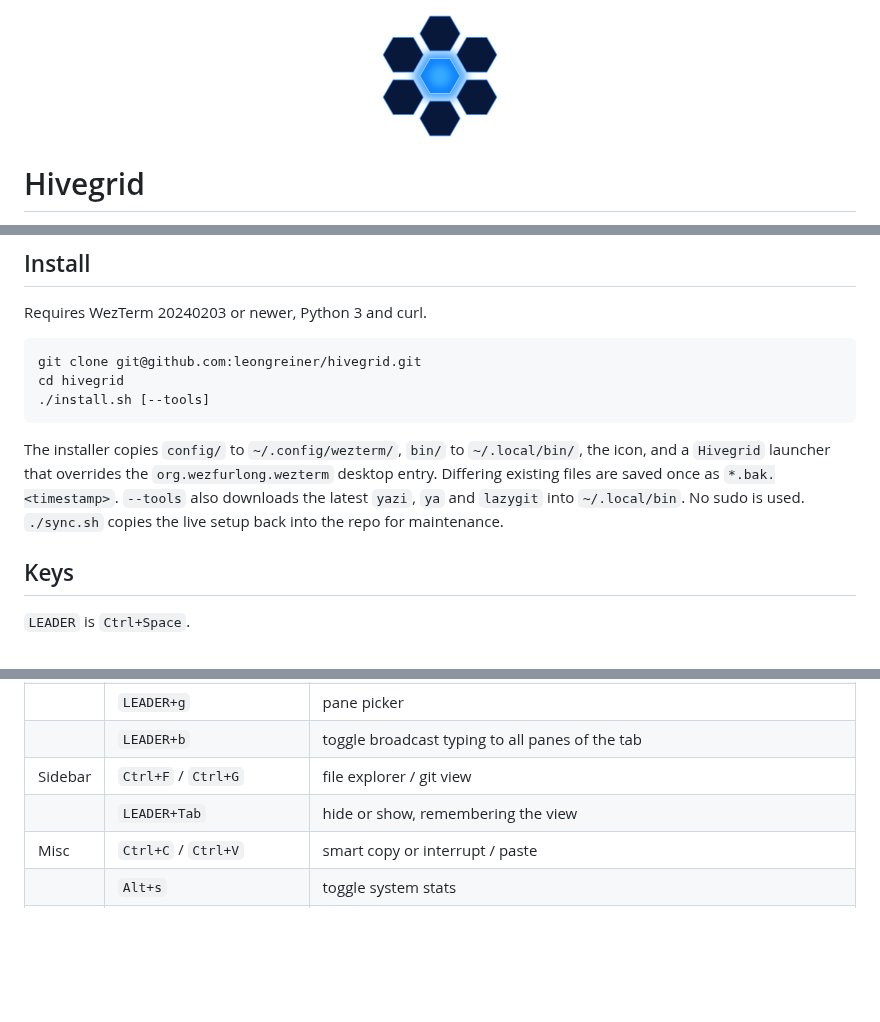
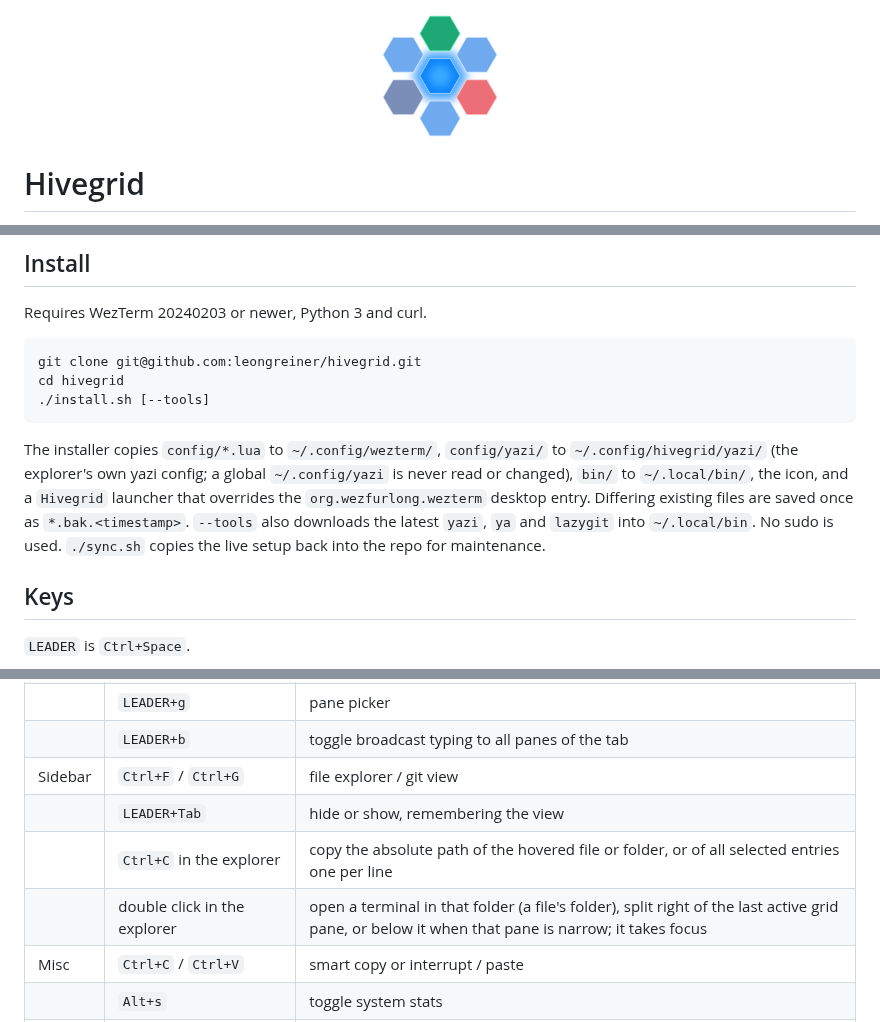
Before and after one commit to leongreiner/hivegrid, a Markdown page: README.md, 3 parts joined by grey strips. Drawn GitHub-style; pictures changed too: assets/icon.png; blank space fills up the shorter version.

````diff
--- a/README.md
+++ b/README.md
@@ -31,7 +31,7 @@ cd hivegrid
 ./install.sh [--tools]
 ```
 
-The installer copies `config/` to `~/.config/wezterm/`, `bin/` to `~/.local/bin/`, the icon, and a `Hivegrid` launcher that overrides the `org.wezfurlong.wezterm` desktop entry. Differing existing files are saved once as `*.bak.<timestamp>`. `--tools` also downloads the latest `yazi`, `ya` and `lazygit` into `~/.local/bin`. No sudo is used. `./sync.sh` copies the live setup back into the repo for maintenance.
+The installer copies `config/*.lua` to `~/.config/wezterm/`, `config/yazi/` to `~/.config/hivegrid/yazi/` (the explorer's own yazi config; a global `~/.config/yazi` is never read or changed), `bin/` to `~/.local/bin/`, the icon, and a `Hivegrid` launcher that overrides the `org.wezfurlong.wezterm` desktop entry. Differing existing files are saved once as `*.bak.<timestamp>`. `--tools` also downloads the latest `yazi`, `ya` and `lazygit` into `~/.local/bin`. No sudo is used. `./sync.sh` copies the live setup back into the repo for maintenance.
 
 ## Keys
 
@@ -53,6 +53,8 @@ The installer copies `config/` to `~/.config/wezterm/`, `bin/` to `~/.local/bin/
 | | `LEADER+b` | toggle broadcast typing to all panes of the tab |
 | Sidebar | `Ctrl+F` / `Ctrl+G` | file explorer / git view |
 | | `LEADER+Tab` | hide or show, remembering the view |
+| | `Ctrl+C` in the explorer | copy the absolute path of the hovered file or folder, or of all selected entries one per line |
+| | double click in the explorer | open a terminal in that folder (a file's folder), split right of the last active grid pane, or below it when that pane is narrow; it takes focus |
 | Misc | `Ctrl+C` / `Ctrl+V` | smart copy or interrupt / paste |
 | | `Alt+s` | toggle system stats |
 | | `Alt+q` | Claude quota selector with all accounts; `LEADER+q` hides or shows the header chip |
````
Also changed, not shown: other parts of README.md (+2 -0 lines), 7 other files.
